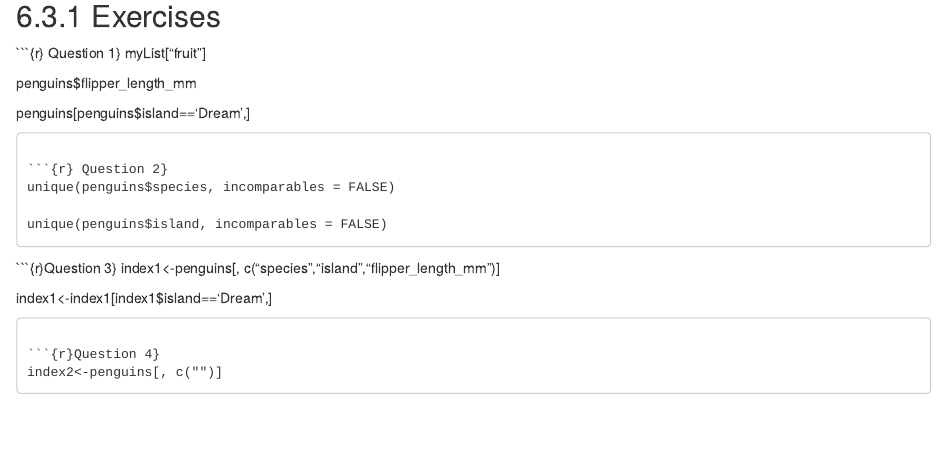
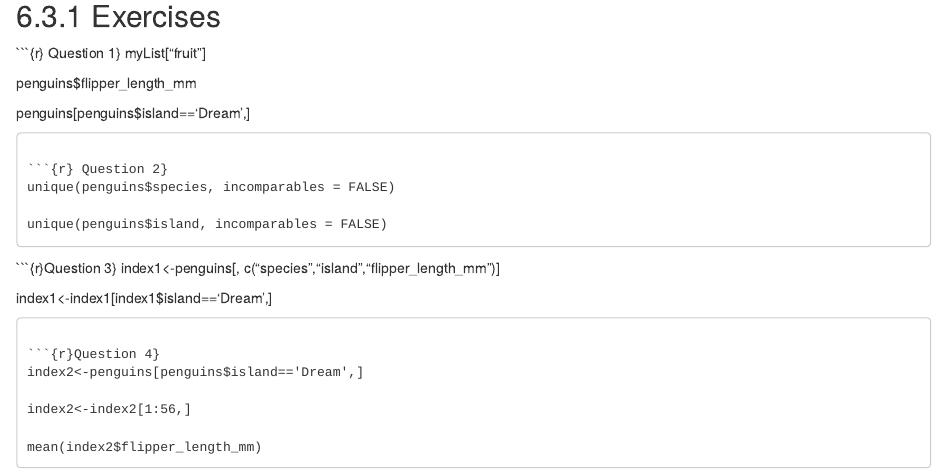
Before and after one commit to clarafeigelson/GitHub-R-intro, an R Markdown document (R-basics-lesson.Rmd): the page in a window 1100 px wide, from 6370 px down. Rendered offline with R 4.5, knitr and Pandoc, with nearby package versions.

Commit message:
Finished Q4

````diff
--- a/R-basics-lesson.Rmd
+++ b/R-basics-lesson.Rmd
@@ -101,6 +101,9 @@ index1<-index1[index1$island=='Dream',]
 ```
 
 ```{r}Question 4}
-index2<-penguins[, c("")]
+index2<-penguins[penguins$island=='Dream',]
 
+index2<-index2[1:56,]
+
+mean(index2$flipper_length_mm)
 ```
````
